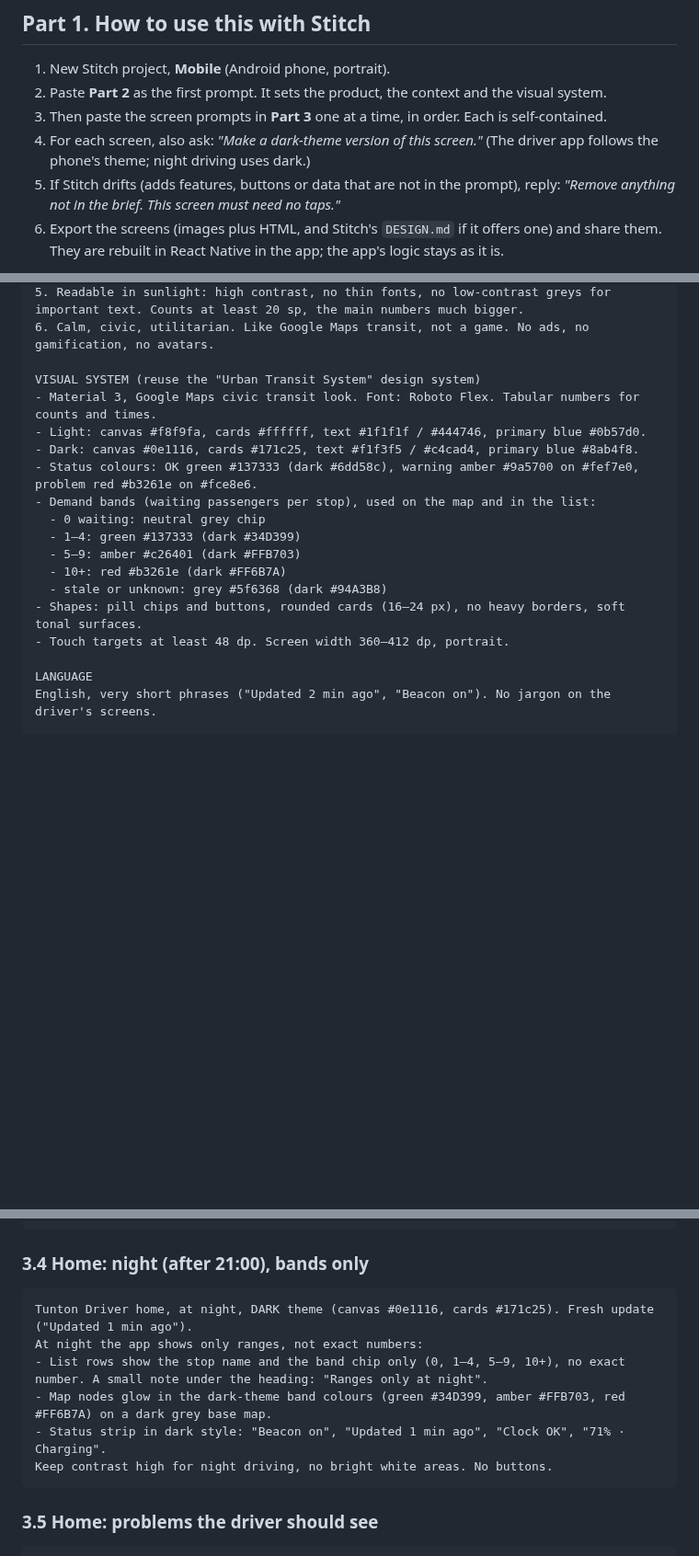
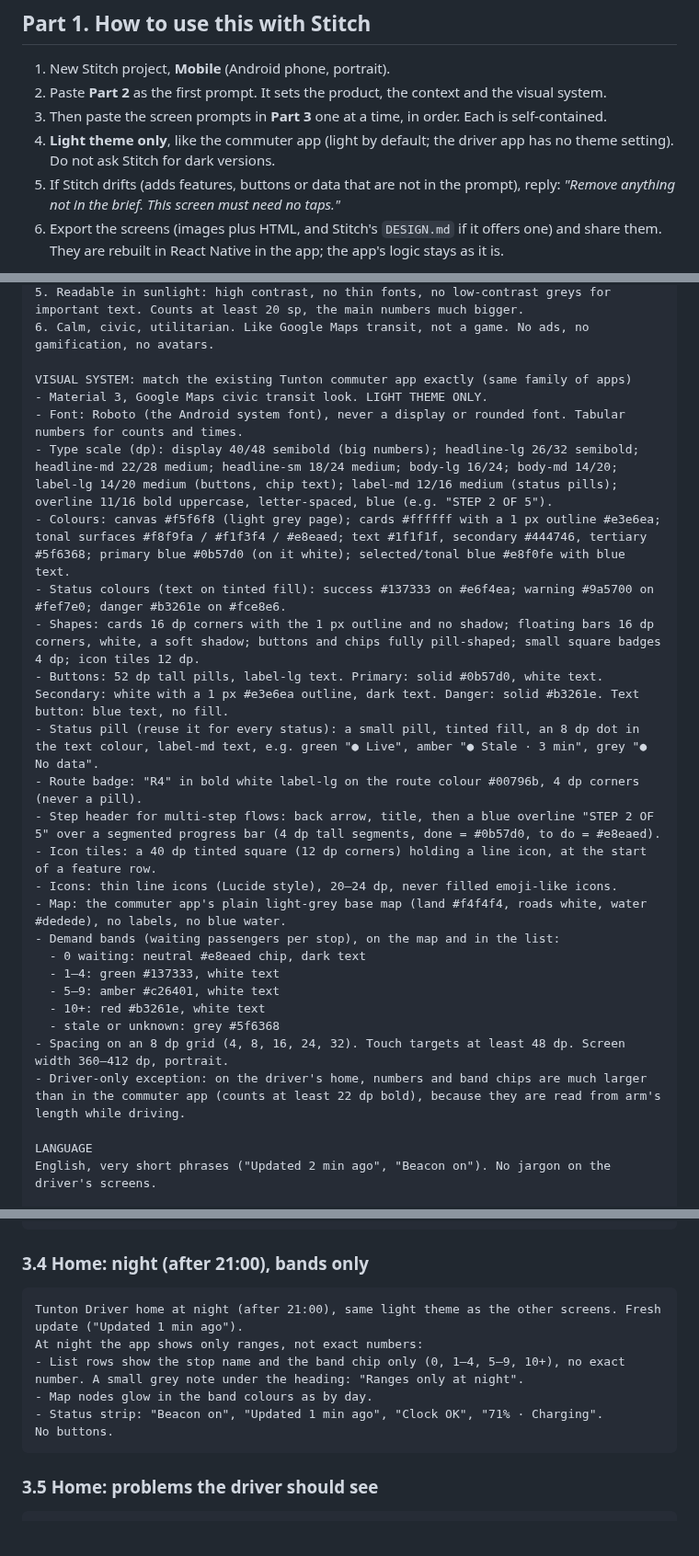
Before and after one commit to emspar30/PUV-TRACKER-APP, a Markdown page: docs/DRIVER_UI_PRD.md, 3 parts joined by grey strips. Shown at 92% size. GitHub-like rendering; blank space fills up the shorter version.

Commit message:
docs: driver UI brief matches the commuter app (light only, Roboto, its cards, pills, badges, step header); consistency review
Co-Authored-By: Claude Opus 5.5 <noreply@anthropic.com>

````diff
--- a/docs/DRIVER_UI_PRD.md
+++ b/docs/DRIVER_UI_PRD.md
@@ -11,7 +11,7 @@
 1. New Stitch project, **Mobile** (Android phone, portrait).
 2. Paste **Part 2** as the first prompt. It sets the product, the context and the visual system.
 3. Then paste the screen prompts in **Part 3** one at a time, in order. Each is self-contained.
-4. For each screen, also ask: *"Make a dark-theme version of this screen."* (The driver app follows the phone's theme; night driving uses dark.)
+4. **Light theme only**, like the commuter app (light by default; the driver app has no theme setting). Do not ask Stitch for dark versions.
 5. If Stitch drifts (adds features, buttons or data that are not in the prompt), reply: *"Remove anything not in the brief. This screen must need no taps."*
 6. Export the screens (images plus HTML, and Stitch's `DESIGN.md` if it offers one) and share them. They are rebuilt in React Native in the app; the app's logic stays as it is.
 
@@ -37,19 +37,28 @@ DESIGN PRINCIPLES
 5. Readable in sunlight: high contrast, no thin fonts, no low-contrast greys for important text. Counts at least 20 sp, the main numbers much bigger.
 6. Calm, civic, utilitarian. Like Google Maps transit, not a game. No ads, no gamification, no avatars.
 
-VISUAL SYSTEM (reuse the "Urban Transit System" design system)
-- Material 3, Google Maps civic transit look. Font: Roboto Flex. Tabular numbers for counts and times.
-- Light: canvas #f8f9fa, cards #ffffff, text #1f1f1f / #444746, primary blue #0b57d0.
-- Dark: canvas #0e1116, cards #171c25, text #f1f3f5 / #c4cad4, primary blue #8ab4f8.
-- Status colours: OK green #137333 (dark #6dd58c), warning amber #9a5700 on #fef7e0, problem red #b3261e on #fce8e6.
-- Demand bands (waiting passengers per stop), used on the map and in the list:
-  - 0 waiting: neutral grey chip
-  - 1–4: green #137333 (dark #34D399)
-  - 5–9: amber #c26401 (dark #FFB703)
-  - 10+: red #b3261e (dark #FF6B7A)
-  - stale or unknown: grey #5f6368 (dark #94A3B8)
-- Shapes: pill chips and buttons, rounded cards (16–24 px), no heavy borders, soft tonal surfaces.
-- Touch targets at least 48 dp. Screen width 360–412 dp, portrait.
+VISUAL SYSTEM: match the existing Tunton commuter app exactly (same family of apps)
+- Material 3, Google Maps civic transit look. LIGHT THEME ONLY.
+- Font: Roboto (the Android system font), never a display or rounded font. Tabular numbers for counts and times.
+- Type scale (dp): display 40/48 semibold (big numbers); headline-lg 26/32 semibold; headline-md 22/28 medium; headline-sm 18/24 medium; body-lg 16/24; body-md 14/20; label-lg 14/20 medium (buttons, chip text); label-md 12/16 medium (status pills); overline 11/16 bold uppercase, letter-spaced, blue (e.g. "STEP 2 OF 5").
+- Colours: canvas #f5f6f8 (light grey page); cards #ffffff with a 1 px outline #e3e6ea; tonal surfaces #f8f9fa / #f1f3f4 / #e8eaed; text #1f1f1f, secondary #444746, tertiary #5f6368; primary blue #0b57d0 (on it white); selected/tonal blue #e8f0fe with blue text.
+- Status colours (text on tinted fill): success #137333 on #e6f4ea; warning #9a5700 on #fef7e0; danger #b3261e on #fce8e6.
+- Shapes: cards 16 dp corners with the 1 px outline and no shadow; floating bars 16 dp corners, white, a soft shadow; buttons and chips fully pill-shaped; small square badges 4 dp; icon tiles 12 dp.
+- Buttons: 52 dp tall pills, label-lg text. Primary: solid #0b57d0, white text. Secondary: white with a 1 px #e3e6ea outline, dark text. Danger: solid #b3261e. Text button: blue text, no fill.
+- Status pill (reuse it for every status): a small pill, tinted fill, an 8 dp dot in the text colour, label-md text, e.g. green "● Live", amber "● Stale · 3 min", grey "● No data".
+- Route badge: "R4" in bold white label-lg on the route colour #00796b, 4 dp corners (never a pill).
+- Step header for multi-step flows: back arrow, title, then a blue overline "STEP 2 OF 5" over a segmented progress bar (4 dp tall segments, done = #0b57d0, to do = #e8eaed).
+- Icon tiles: a 40 dp tinted square (12 dp corners) holding a line icon, at the start of a feature row.
+- Icons: thin line icons (Lucide style), 20–24 dp, never filled emoji-like icons.
+- Map: the commuter app's plain light-grey base map (land #f4f4f4, roads white, water #dedede), no labels, no blue water.
+- Demand bands (waiting passengers per stop), on the map and in the list:
+  - 0 waiting: neutral #e8eaed chip, dark text
+  - 1–4: green #137333, white text
+  - 5–9: amber #c26401, white text
+  - 10+: red #b3261e, white text
+  - stale or unknown: grey #5f6368
+- Spacing on an 8 dp grid (4, 8, 16, 24, 32). Touch targets at least 48 dp. Screen width 360–412 dp, portrait.
+- Driver-only exception: on the driver's home, numbers and band chips are much larger than in the commuter app (counts at least 22 dp bold), because they are read from arm's length while driving.
 
 LANGUAGE
 English, very short phrases ("Updated 2 min ago", "Beacon on"). No jargon on the driver's screens.
@@ -109,12 +118,12 @@ Tunton Driver home, right after setup, before the first SMS update.
 ### 3.4 Home: night (after 21:00), bands only
 
 ```
-Tunton Driver home, at night, DARK theme (canvas #0e1116, cards #171c25). Fresh update ("Updated 1 min ago").
+Tunton Driver home at night (after 21:00), same light theme as the other screens. Fresh update ("Updated 1 min ago").
 At night the app shows only ranges, not exact numbers:
-- List rows show the stop name and the band chip only (0, 1–4, 5–9, 10+), no exact number. A small note under the heading: "Ranges only at night".
-- Map nodes glow in the dark-theme band colours (green #34D399, amber #FFB703, red #FF6B7A) on a dark grey base map.
-- Status strip in dark style: "Beacon on", "Updated 1 min ago", "Clock OK", "71% · Charging".
-Keep contrast high for night driving, no bright white areas. No buttons.
+- List rows show the stop name and the band chip only (0, 1–4, 5–9, 10+), no exact number. A small grey note under the heading: "Ranges only at night".
+- Map nodes glow in the band colours as by day.
+- Status strip: "Beacon on", "Updated 1 min ago", "Clock OK", "71% · Charging".
+No buttons.
 ```
 
 ### 3.5 Home: problems the driver should see
````
Also changed, not shown: other parts of docs/DRIVER_UI_PRD.md (+39 -11 lines).
